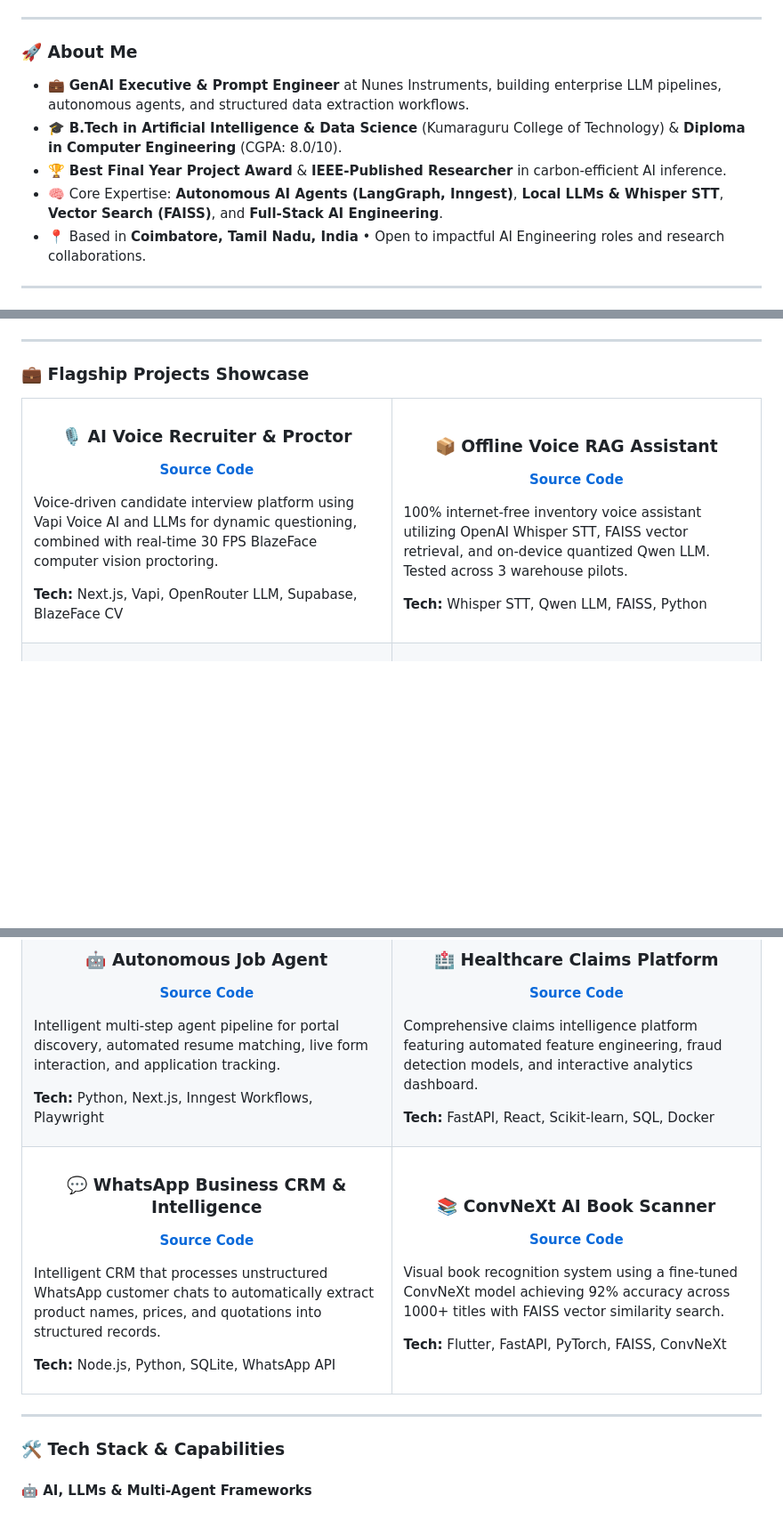
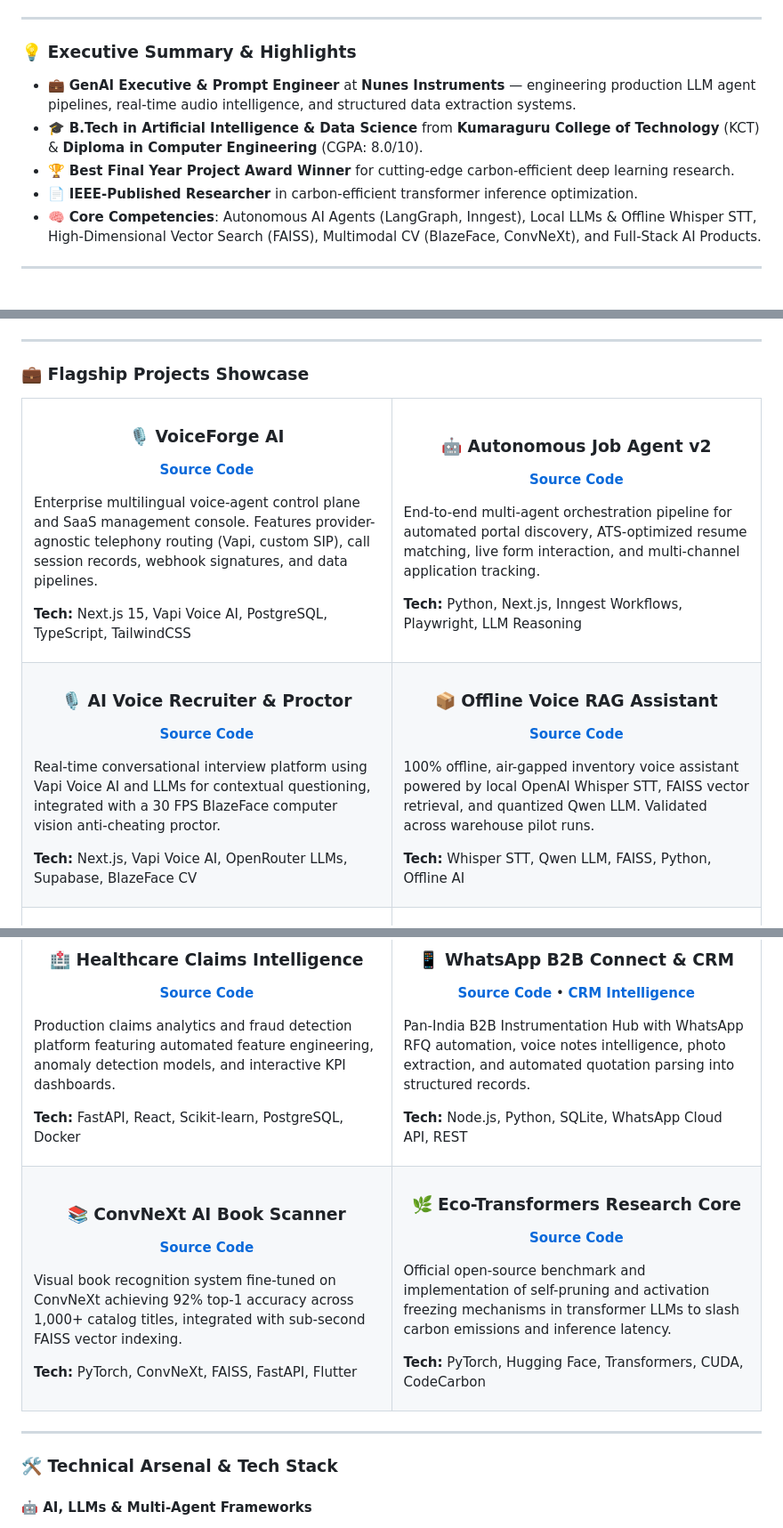
Before and after one commit to Sivanesanbalu/Sivanesanbalu, a Markdown page: README.md, 3 parts joined by grey strips. Shown at 89% size. Drawn GitHub-style; blank space fills up the shorter version.

Commit message:
feat: level-up profile README with modern cyber visual aesthetic, VoiceForge AI spotlight, verified dynamic metrics & research highlights

```diff
--- a/README.md
+++ b/README.md
@@ -29,13 +36,13 @@
 
 ---
 
-### 🚀 About Me
+### 💡 Executive Summary & Highlights
 
-- 💼 **GenAI Executive & Prompt Engineer** at Nunes Instruments, building enterprise LLM pipelines, autonomous agents, and structured data extraction workflows.
-- 🎓 **B.Tech in Artificial Intelligence & Data Science** (Kumaraguru College of Technology) & **Diploma in Computer Engineering** (CGPA: 8.0/10).
-- 🏆 **Best Final Year Project Award** & **IEEE-Published Researcher** in carbon-efficient AI inference.
-- 🧠 Core Expertise: **Autonomous AI Agents (LangGraph, Inngest)**, **Local LLMs & Whisper STT**, **Vector Search (FAISS)**, and **Full-Stack AI Engineering**.
-- 📍 Based in **Coimbatore, Tamil Nadu, India** • Open to impactful AI Engineering roles and research collaborations.
+- 💼 **GenAI Executive & Prompt Engineer** at **Nunes Instruments** — engineering production LLM agent pipelines, real-time audio intelligence, and structured data extraction systems.
+- 🎓 **B.Tech in Artificial Intelligence & Data Science** from **Kumaraguru College of Technology** (KCT) & **Diploma in Computer Engineering** (CGPA: 8.0/10).
+- 🏆 **Best Final Year Project Award Winner** for cutting-edge carbon-efficient deep learning research.
+- 📄 **IEEE-Published Researcher** in carbon-efficient transformer inference optimization.
+- 🧠 **Core Competencies**: Autonomous AI Agents (LangGraph, Inngest), Local LLMs & Offline Whisper STT, High-Dimensional Vector Search (FAISS), Multimodal CV (BlazeFace, ConvNeXt), and Full-Stack AI Products.
 
 ---
 
@@ -55,11 +78,29 @@
 
 <table>
   <tr>
-    <td width="50%">
+    <td width="50%" valign="top">
+      <h3 align="center">🎙️ VoiceForge AI</h3>
+      <p align="center">
+        <a href="https://github.com/Sivanesanbalu/VoiceForge-AI"><b>Source Code</b></a>
+      </p>
+      <p>Enterprise multilingual voice-agent control plane and SaaS management console. Features provider-agnostic telephony routing (Vapi, custom SIP), call session records, webhook signatures, and data pipelines.</p>
+      <p><b>Tech:</b> Next.js 15, Vapi Voice AI, PostgreSQL, TypeScript, TailwindCSS</p>
+    </td>
+    <td width="50%" valign="top">
+      <h3 align="center">🤖 Autonomous Job Agent v2</h3>
+      <p align="center">
+        <a href="https://github.com/Sivanesanbalu/ai-job-agent-v2"><b>Source Code</b></a>
+      </p>
+      <p>End-to-end multi-agent orchestration pipeline for automated portal discovery, ATS-optimized resume matching, live form interaction, and multi-channel application tracking.</p>
+      <p><b>Tech:</b> Python, Next.js, Inngest Workflows, Playwright, LLM Reasoning</p>
+    </td>
+  </tr>
+  <tr>
+    <td width="50%" valign="top">
       <h3 align="center">🎙️ AI Voice Recruiter & Proctor</h3>
       <p align="center">
         <a href="https://github.com/Sivanesanbalu/AI_Voice_Recruiter"><b>Source Code</b></a>
       </p>
-      <p>Voice-driven candidate interview platform using Vapi Voice AI and LLMs for dynamic questioning, combined with real-time 30 FPS BlazeFace computer vision proctoring.</p>
-      <p><b>Tech:</b> Next.js, Vapi, OpenRouter LLM, Supabase, BlazeFace CV</p>
+      <p>Real-time conversational interview platform using Vapi Voice AI and LLMs for contextual questioning, integrated with a 30 FPS BlazeFace computer vision anti-cheating proctor.</p>
+      <p><b>Tech:</b> Next.js, Vapi Voice AI, OpenRouter LLMs, Supabase, BlazeFace CV</p>
     </td>
@@ -73,46 +114,47 @@
     </td>
   </tr>
   <tr>
-    <td width="50%">
-      <h3 align="center">🤖 Autonomous Job Agent</h3>
-      <p align="center">
-        <a href="https://github.com/Sivanesanbalu/ai-job-agent-v2"><b>Source Code</b></a>
-      </p>
-      <p>Intelligent multi-step agent pipeline for portal discovery, automated resume matching, live form interaction, and application tracking.</p>
-      <p><b>Tech:</b> Python, Next.js, Inngest Workflows, Playwright</p>
-    </td>
-    <td width="50%">
-      <h3 align="center">🏥 Healthcare Claims Platform</h3>
+    <td width="50%" valign="top">
+      <h3 align="center">🏥 Healthcare Claims Intelligence</h3>
       <p align="center">
         <a href="https://github.com/Sivanesanbalu/Healthcare-Claims-Intelligence-Platform"><b>Source Code</b></a>
       </p>
-      <p>Comprehensive claims intelligence platform featuring automated feature engineering, fraud detection models, and interactive analytics dashboard.</p>
-      <p><b>Tech:</b> FastAPI, React, Scikit-learn, SQL, Docker</p>
+      <p>Production claims analytics and fraud detection platform featuring automated feature engineering, anomaly detection models, and interactive KPI dashboards.</p>
+      <p><b>Tech:</b> FastAPI, React, Scikit-learn, PostgreSQL, Docker</p>
+    </td>
+    <td width="50%" valign="top">
+      <h3 align="center">📱 WhatsApp B2B Connect & CRM</h3>
+      <p align="center">
+        <a href="https://github.com/Sivanesanbalu/whatsapp-instrument-connect"><b>Source Code</b></a> •
+        <a href="https://github.com/Sivanesanbalu/whatsapp_crm"><b>CRM Intelligence</b></a>
+      </p>
+      <p>Pan-India B2B Instrumentation Hub with WhatsApp RFQ automation, voice notes intelligence, photo extraction, and automated quotation parsing into structured records.</p>
+      <p><b>Tech:</b> Node.js, Python, SQLite, WhatsApp Cloud API, REST</p>
     </td>
   </tr>
   <tr>
-    <td width="50%">
-      <h3 align="center">💬 WhatsApp Business CRM & Intelligence</h3>
-      <p align="center">
-        <a href="https://github.com/Sivanesanbalu/whatsapp_crm"><b>Source Code</b></a>
-      </p>
-      <p>Intelligent CRM that processes unstructured WhatsApp customer chats to automatically extract product names, prices, and quotations into structured records.</p>
-      <p><b>Tech:</b> Node.js, Python, SQLite, WhatsApp API</p>
-    </td>
-    <td width="50%">
+    <td width="50%" valign="top">
       <h3 align="center">📚 ConvNeXt AI Book Scanner</h3>
       <p align="center">
         <a href="https://github.com/Sivanesanbalu/Book_AI_Backend"><b>Source Code</b></a>
       </p>
-      <p>Visual book recognition system using a fine-tuned ConvNeXt model achieving 92% accuracy across 1000+ titles with FAISS vector similarity search.</p>
-      <p><b>Tech:</b> Flutter, FastAPI, PyTorch, FAISS, ConvNeXt</p>
+      <p>Visual book recognition system fine-tuned on ConvNeXt achieving 92% top-1 accuracy across 1,000+ catalog titles, integrated with sub-second FAISS vector indexing.</p>
+      <p><b>Tech:</b> PyTorch, ConvNeXt, FAISS, FastAPI, Flutter</p>
+    </td>
+    <td width="50%" valign="top">
+      <h3 align="center">🌿 Eco-Transformers Research Core</h3>
+      <p align="center">
+        <a href="https://github.com/Sivanesanbalu/Eco-Transformer"><b>Source Code</b></a>
+      </p>
+      <p>Official open-source benchmark and implementation of self-pruning and activation freezing mechanisms in transformer LLMs to slash carbon emissions and inference latency.</p>
+      <p><b>Tech:</b> PyTorch, Hugging Face, Transformers, CUDA, CodeCarbon</p>
     </td>
   </tr>
 </table>
 
 ---
 
-### 🛠️ Tech Stack & Capabilities
+### 🛠️ Technical Arsenal & Tech Stack
 
 #### 🤖 AI, LLMs & Multi-Agent Frameworks
 <p>
```
Also changed, not shown: other parts of README.md (+52 -20 lines).
